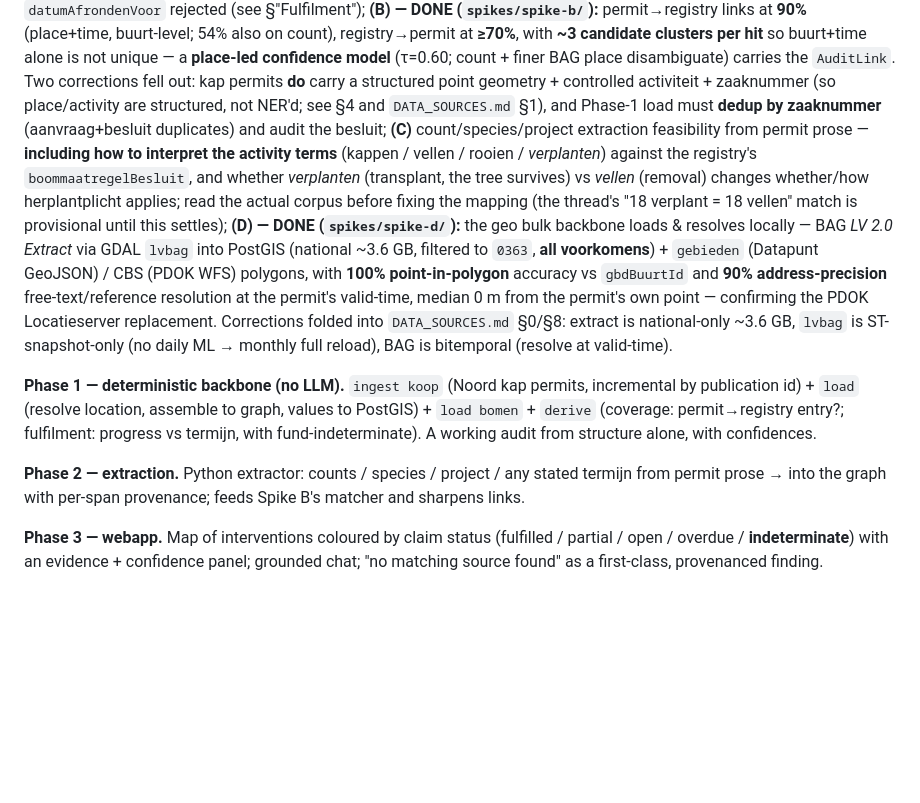
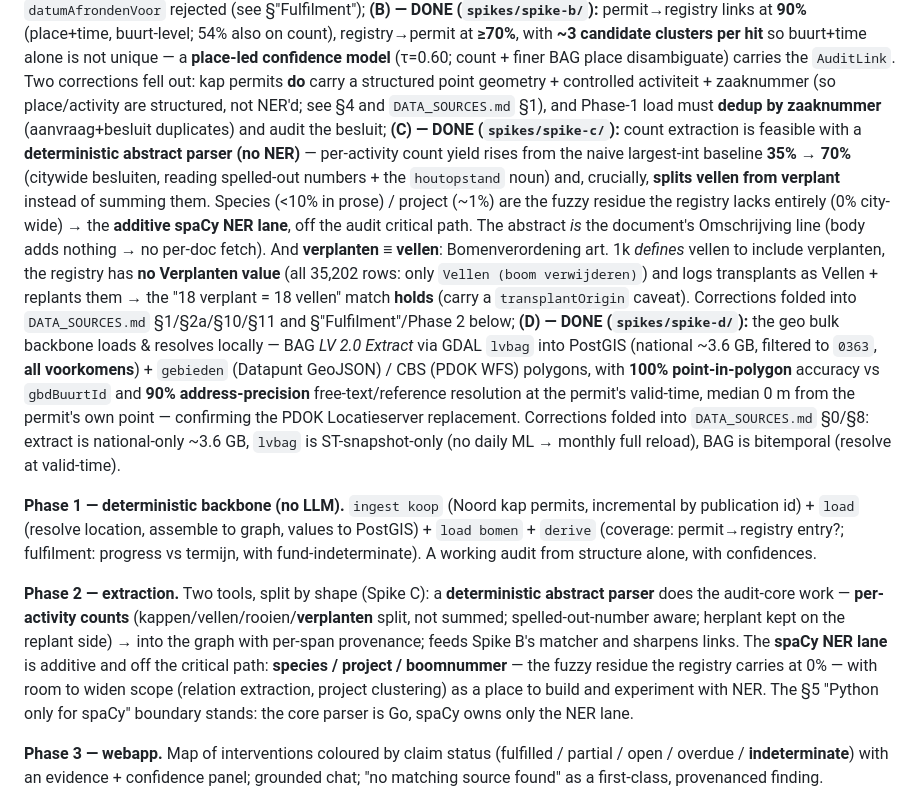
Before and after one commit to Blogem/gemeten-stad, a Markdown page: docs/IMPLEMENTATION_PLAN.md, the part around the change. GitHub-like rendering; blank space fills up the shorter version.

Commit message:
docs: mark Spike C DONE; reframe Phase 2 as parser + additive NER lane
Co-Authored-By: Claude Opus 4.8 <noreply@anthropic.com>

```diff
--- a/docs/IMPLEMENTATION_PLAN.md
+++ b/docs/IMPLEMENTATION_PLAN.md
@@ -335,13 +335,17 @@ candidate clusters per hit** so buurt+time alone is not unique — a **place-led
 (τ=0.60; count + finer BAG place disambiguate) carries the `AuditLink`. Two corrections fell out:
 kap permits **do** carry a structured point geometry + controlled activiteit + zaaknummer (so
 place/activity are structured, not NER'd; see §4 and `DATA_SOURCES.md` §1), and Phase-1 load must
-**dedup by zaaknummer** (aanvraag+besluit duplicates) and audit the besluit; **(C)**
-count/species/project
-extraction feasibility from permit prose — **including how to interpret the activity terms**
-(kappen / vellen / rooien / *verplanten*) against the registry's `boommaatregelBesluit`, and
-whether *verplanten* (transplant, the tree survives) vs *vellen* (removal) changes whether/how
-herplantplicht applies; read the actual corpus before fixing the mapping (the thread's
-"18 verplant = 18 vellen" match is provisional until this settles); **(D) — DONE
+**dedup by zaaknummer** (aanvraag+besluit duplicates) and audit the besluit; **(C) — DONE
+(`spikes/spike-c/`):** count extraction is feasible with a **deterministic abstract parser (no NER)** —
+per-activity count yield rises from the naive largest-int baseline **35% → 70%** (citywide besluiten,
+reading spelled-out numbers + the `houtopstand` noun) and, crucially, **splits vellen from verplant**
+instead of summing them. Species (<10% in prose) / project (~1%) are the fuzzy residue the registry
+lacks entirely (0% city-wide) → the **additive spaCy NER lane**, off the audit critical path. The
+abstract *is* the document's Omschrijving line (body adds nothing → no per-doc fetch). And **verplanten ≡
+vellen**: Bomenverordening art. 1k *defines* vellen to include verplanten, the registry has **no
+Verplanten value** (all 35,202 rows: only `Vellen (boom verwijderen)`) and logs transplants as Vellen +
+replants them → the "18 verplant = 18 vellen" match **holds** (carry a `transplantOrigin` caveat).
+Corrections folded into `DATA_SOURCES.md` §1/§2a/§10/§11 and §"Fulfilment"/Phase 2 below; **(D) — DONE
 (`spikes/spike-d/`):** the geo bulk backbone loads & resolves locally — BAG *LV 2.0 Extract* via
 GDAL `lvbag` into PostGIS (national ~3.6 GB, filtered to `0363`, **all voorkomens**) + `gebieden`
 (Datapunt GeoJSON) / CBS (PDOK WFS) polygons, with **100% point-in-polygon** accuracy vs
@@ -355,9 +359,13 @@ by publication id) + `load` (resolve location, assemble to graph, values to Post
 `load bomen` + `derive` (coverage: permit→registry entry?; fulfilment: progress vs termijn,
 with fund-indeterminate). A working audit from structure alone, with confidences.
 
-**Phase 2 — extraction.** Python extractor: counts / species / project / any stated termijn
-from permit prose → into the graph with per-span provenance; feeds Spike B's matcher and
-sharpens links.
+**Phase 2 — extraction.** Two tools, split by shape (Spike C): a **deterministic abstract parser** does
+the audit-core work — **per-activity counts** (kappen/vellen/rooien/**verplanten** split, not summed;
+spelled-out-number aware; herplant kept on the replant side) → into the graph with per-span provenance;
+feeds Spike B's matcher and sharpens links. The **spaCy NER lane** is additive and off the critical path:
+**species / project / boomnummer** — the fuzzy residue the registry carries at 0% — with room to widen
+scope (relation extraction, project clustering) as a place to build and experiment with NER. The
+§5 "Python only for spaCy" boundary stands: the core parser is Go, spaCy owns only the NER lane.
 
 **Phase 3 — webapp.** Map of interventions coloured by claim status (fulfilled / partial /
 open / overdue / **indeterminate**) with an evidence + confidence panel; grounded chat;
```
